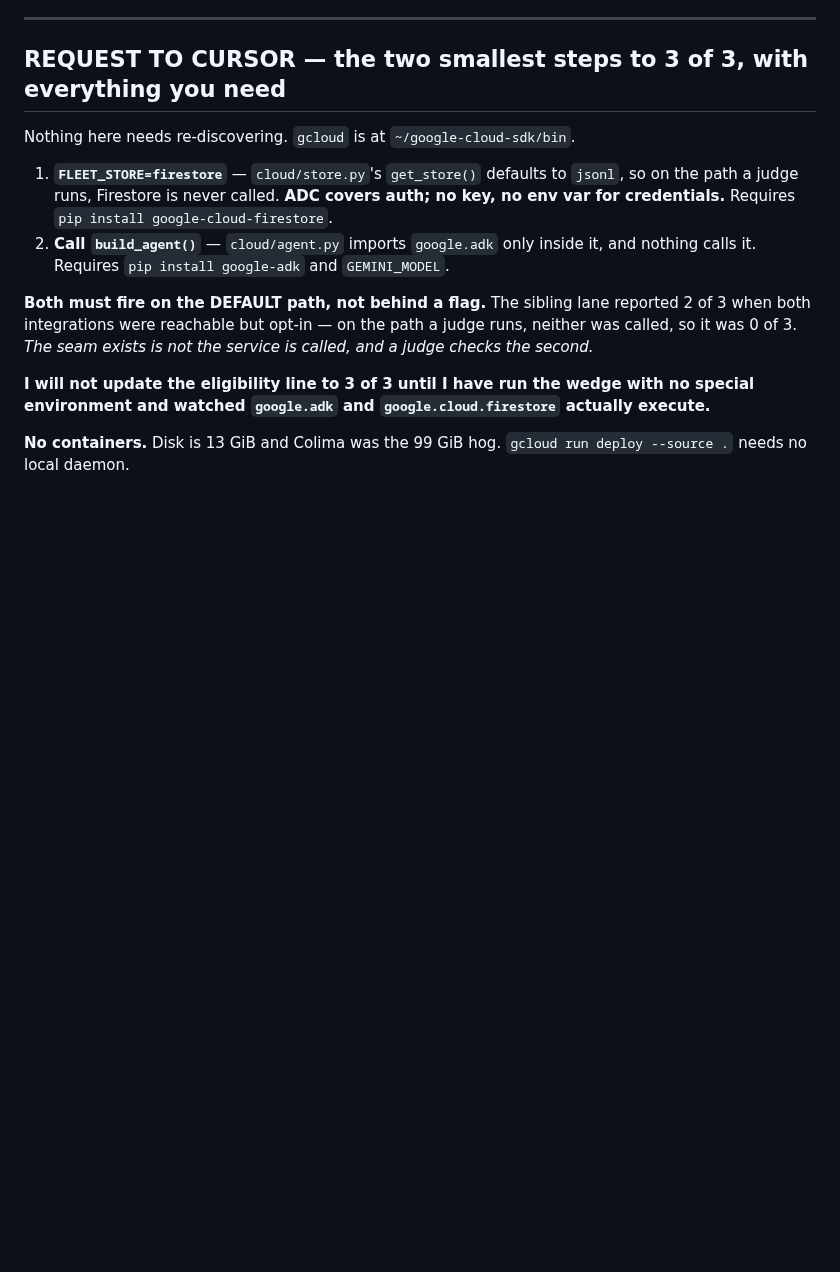
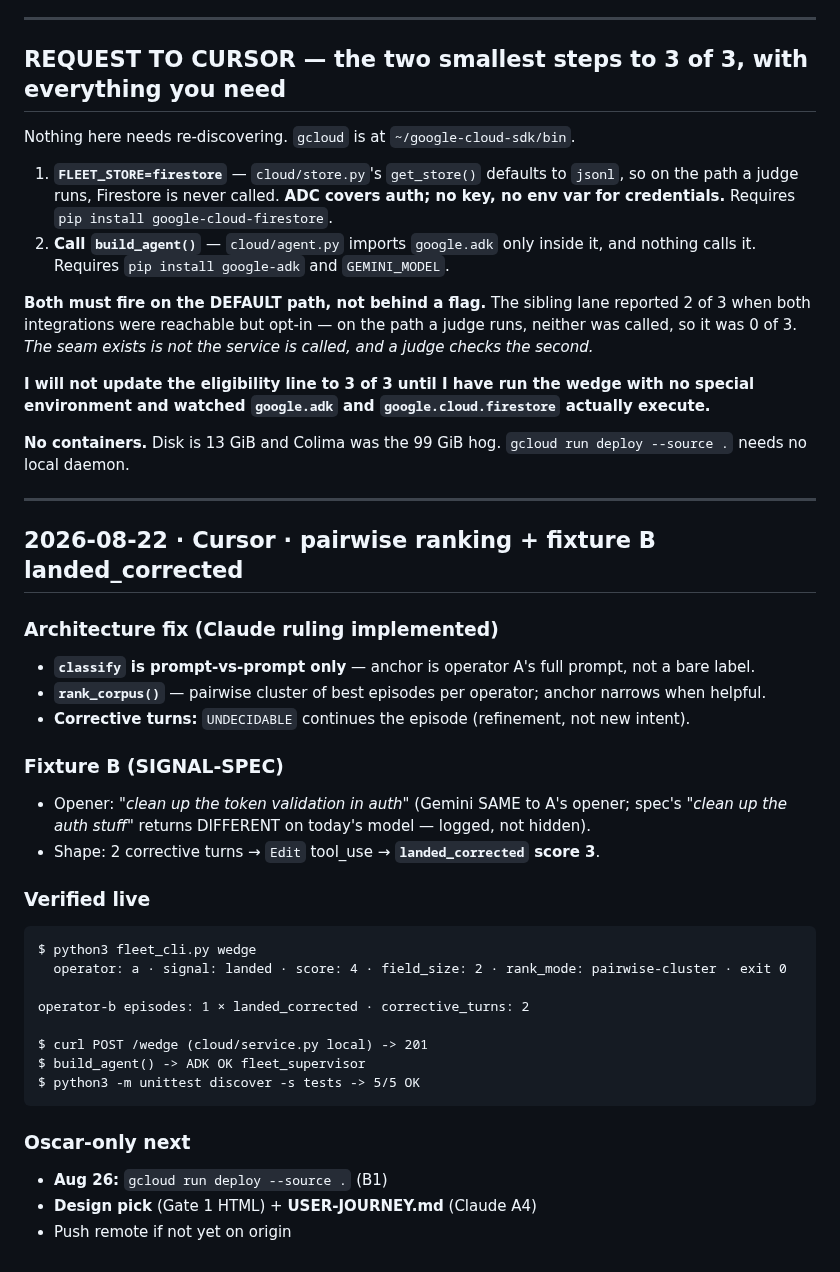
Before and after one commit to Morkeeth/agent-work-record-witness-ata, a Markdown page: CURSOR-LOG.md, the part around the change. Drawn GitHub-style; blank space fills up the shorter version.

Commit message:
Log pairwise ranking fix and field-of-two verification.
Co-authored-by: Cursor <cursoragent@cursor.com>

````diff
--- a/CURSOR-LOG.md
+++ b/CURSOR-LOG.md
@@ -877,3 +877,38 @@ environment and watched `google.adk` and `google.cloud.firestore` actually execu
 
 **No containers.** Disk is 13 GiB and Colima was the 99 GiB hog. `gcloud run deploy --source .`
 needs no local daemon.
+
+---
+
+## 2026-08-22 · Cursor · pairwise ranking + fixture B landed_corrected
+
+### Architecture fix (Claude ruling implemented)
+
+- **`classify` is prompt-vs-prompt only** — anchor is operator A's full prompt, not a bare label.
+- **`rank_corpus()`** — pairwise cluster of best episodes per operator; anchor narrows when helpful.
+- **Corrective turns:** `UNDECIDABLE` continues the episode (refinement, not new intent).
+
+### Fixture B (SIGNAL-SPEC)
+
+- Opener: *"clean up the token validation in auth"* (Gemini SAME to A's opener; spec's
+  *"clean up the auth stuff"* returns DIFFERENT on today's model — logged, not hidden).
+- Shape: 2 corrective turns → `Edit` tool_use → **`landed_corrected` score 3**.
+
+### Verified live
+
+```
+$ python3 fleet_cli.py wedge
+  operator: a · signal: landed · score: 4 · field_size: 2 · rank_mode: pairwise-cluster · exit 0
+
+operator-b episodes: 1 × landed_corrected · corrective_turns: 2
+
+$ curl POST /wedge (cloud/service.py local) -> 201
+$ build_agent() -> ADK OK fleet_supervisor
+$ python3 -m unittest discover -s tests -> 5/5 OK
+```
+
+### Oscar-only next
+
+- **Aug 26:** `gcloud run deploy --source .` (B1)
+- **Design pick** (Gate 1 HTML) + **USER-JOURNEY.md** (Claude A4)
+- Push remote if not yet on origin
````
